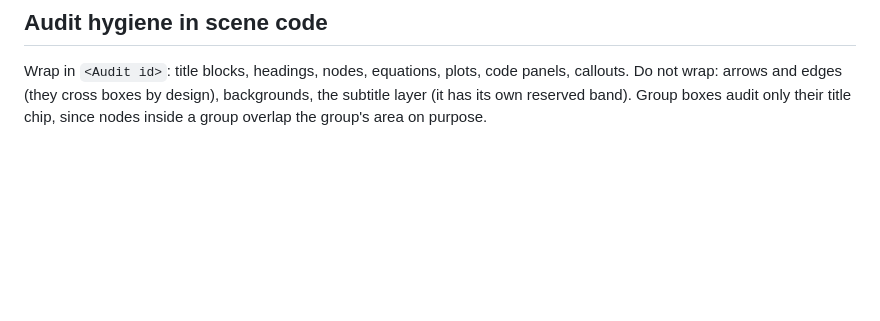
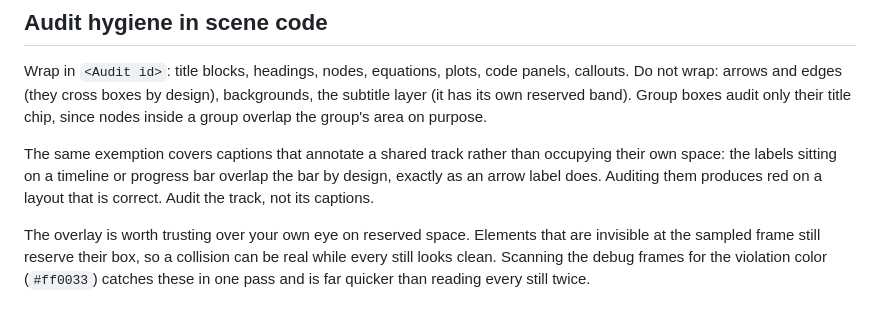
Before and after one commit to kokko-ng/remotion-tutorial, a Markdown page: references/review-checklist.md, the part around the change. GitHub-like rendering; blank space fills up the shorter version.

```diff
--- a/references/review-checklist.md
+++ b/references/review-checklist.md
@@ -74,3 +74,14 @@ panels, callouts. Do not wrap: arrows and edges (they cross boxes by
 design), backgrounds, the subtitle layer (it has its own reserved band).
 Group boxes audit only their title chip, since nodes inside a group overlap
 the group's area on purpose.
+
+The same exemption covers captions that annotate a shared track rather than
+occupying their own space: the labels sitting on a timeline or progress bar
+overlap the bar by design, exactly as an arrow label does. Auditing them
+produces red on a layout that is correct. Audit the track, not its captions.
+
+The overlay is worth trusting over your own eye on reserved space. Elements
+that are invisible at the sampled frame still reserve their box, so a
+collision can be real while every still looks clean. Scanning the debug
+frames for the violation color (`#ff0033`) catches these in one pass and is
+far quicker than reading every still twice.
```
Also changed, not shown: references/aesthetics.md (+17 -0 lines).
